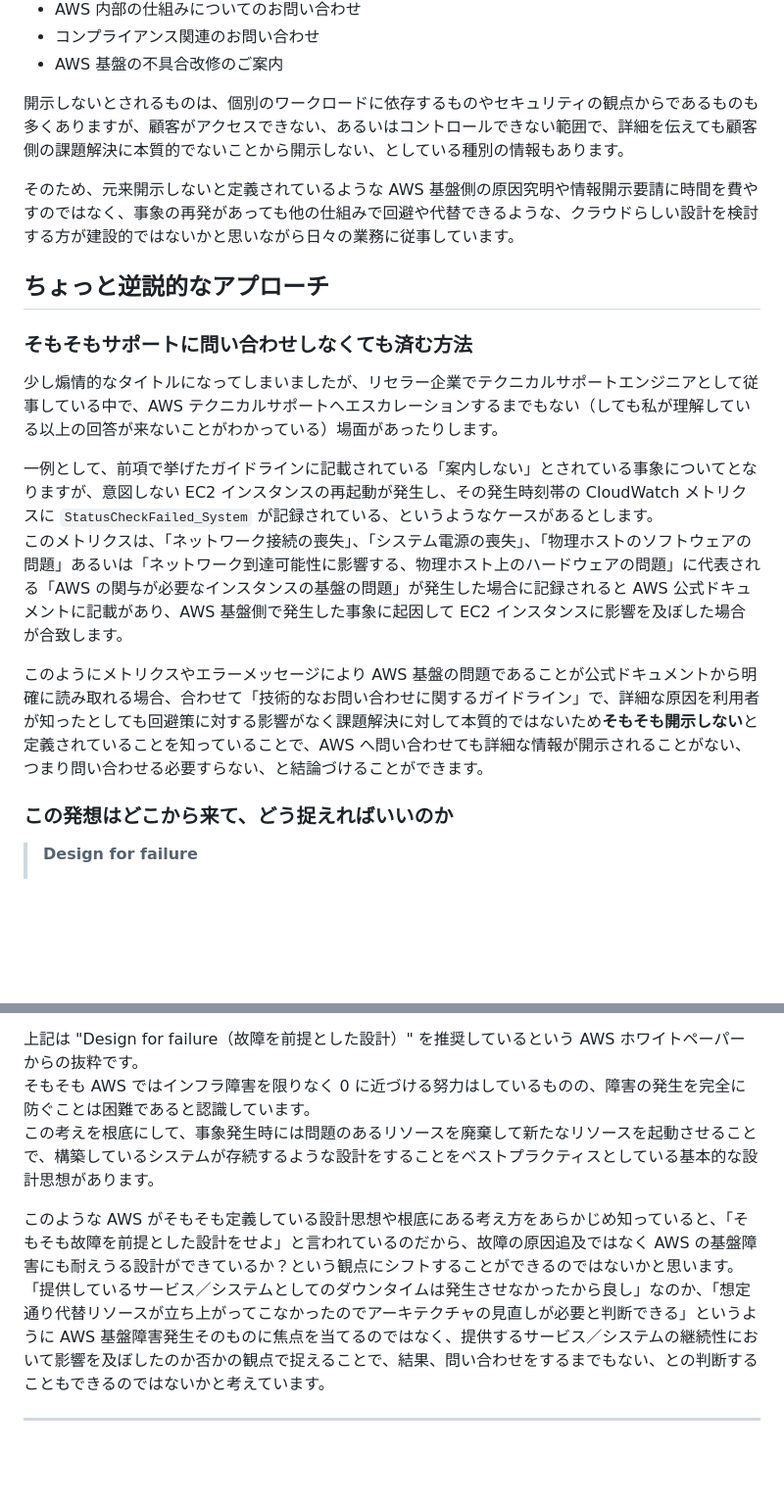
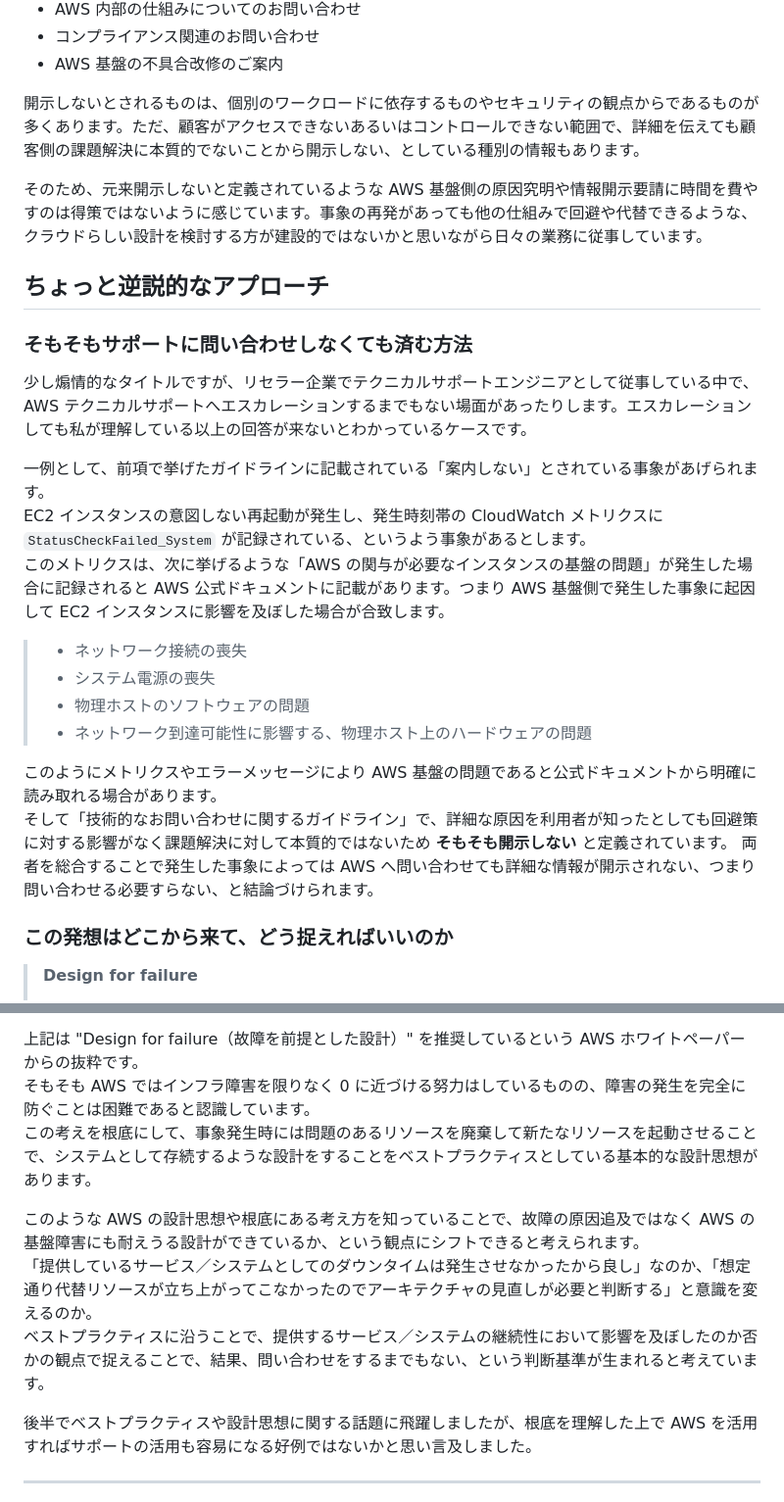
Before and after one commit to onestop-techbook/aws100knok, a Markdown page: src/chap-kazzpapa3-aws-technical-support.md, 2 parts joined by grey strips. Shown: that part at 98% size. GitHub-like rendering; blank space fills up the shorter version.

```diff
--- a/src/chap-kazzpapa3-aws-technical-support.md
+++ b/src/chap-kazzpapa3-aws-technical-support.md
@@ -138,20 +150,28 @@ AWS テクニカルサポートからの回答に、CloudWatch メトリクス
 - コンプライアンス関連のお問い合わせ
 - AWS 基盤の不具合改修のご案内
 
-開示しないとされるものは、個別のワークロードに依存するものやセキュリティの観点からであるものも多くありますが、顧客がアクセスできない、あるいはコントロールできない範囲で、詳細を伝えても顧客側の課題解決に本質的でないことから開示しない、としている種別の情報もあります。
+開示しないとされるものは、個別のワークロードに依存するものやセキュリティの観点からであるものが多くあります。ただ、顧客がアクセスできないあるいはコントロールできない範囲で、詳細を伝えても顧客側の課題解決に本質的でないことから開示しない、としている種別の情報もあります。
 
-そのため、元来開示しないと定義されているような AWS 基盤側の原因究明や情報開示要請に時間を費やすのではなく、事象の再発があっても他の仕組みで回避や代替できるような、クラウドらしい設計を検討する方が建設的ではないかと思いながら日々の業務に従事しています。
+そのため、元来開示しないと定義されているような AWS 基盤側の原因究明や情報開示要請に時間を費やすのは得策ではないように感じています。事象の再発があっても他の仕組みで回避や代替できるような、クラウドらしい設計を検討する方が建設的ではないかと思いながら日々の業務に従事しています。
 
 ## ちょっと逆説的なアプローチ
 
 ### そもそもサポートに問い合わせしなくても済む方法
 
-少し煽情的なタイトルになってしまいましたが、リセラー企業でテクニカルサポートエンジニアとして従事している中で、AWS テクニカルサポートへエスカレーションするまでもない（しても私が理解している以上の回答が来ないことがわかっている）場面があったりします。
+少し煽情的なタイトルですが、リセラー企業でテクニカルサポートエンジニアとして従事している中で、AWS テクニカルサポートへエスカレーションするまでもない場面があったりします。エスカレーションしても私が理解している以上の回答が来ないとわかっているケースです。
 
-一例として、前項で挙げたガイドラインに記載されている「案内しない」とされている事象についてとなりますが、意図しない EC2 インスタンスの再起動が発生し、その発生時刻帯の CloudWatch メトリクスに `StatusCheckFailed_System` が記録されている、というようなケースがあるとします。
-このメトリクスは、「ネットワーク接続の喪失」、「システム電源の喪失」、「物理ホストのソフトウェアの問題」あるいは「ネットワーク到達可能性に影響する、物理ホスト上のハードウェアの問題」に代表される「AWS の関与が必要なインスタンスの基盤の問題」が発生した場合に記録されると AWS 公式ドキュメントに記載があり、AWS 基盤側で発生した事象に起因して EC2 インスタンスに影響を及ぼした場合が合致します。
+一例として、前項で挙げたガイドラインに記載されている「案内しない」とされている事象があげられます。
+EC2 インスタンスの意図しない再起動が発生し、発生時刻帯の CloudWatch メトリクスに `StatusCheckFailed_System` が記録されている、というよう事象があるとします。
+このメトリクスは、次に挙げるような「AWS の関与が必要なインスタンスの基盤の問題」が発生した場合に記録されると AWS 公式ドキュメントに記載があります。つまり AWS 基盤側で発生した事象に起因して EC2 インスタンスに影響を及ぼした場合が合致します。
 
-このようにメトリクスやエラーメッセージにより AWS 基盤の問題であることが公式ドキュメントから明確に読み取れる場合、合わせて「技術的なお問い合わせに関するガイドライン」で、詳細な原因を利用者が知ったとしても回避策に対する影響がなく課題解決に対して本質的ではないため**そもそも開示しない**と定義されていることを知っていることで、AWS へ問い合わせても詳細な情報が開示されることがない、つまり問い合わせる必要すらない、と結論づけることができます。
+> - ネットワーク接続の喪失
+> - システム電源の喪失
+> - 物理ホストのソフトウェアの問題
+> - ネットワーク到達可能性に影響する、物理ホスト上のハードウェアの問題
+
+このようにメトリクスやエラーメッセージにより AWS 基盤の問題であると公式ドキュメントから明確に読み取れる場合があります。
+そして「技術的なお問い合わせに関するガイドライン」で、詳細な原因を利用者が知ったとしても回避策に対する影響がなく課題解決に対して本質的ではないため **そもそも開示しない** と定義されています。
+両者を総合することで発生した事象によっては AWS へ問い合わせても詳細な情報が開示されない、つまり問い合わせる必要すらない、と結論づけられます。
 
 ### この発想はどこから来て、どう捉えればいいのか
 
@@ -163,10 +183,13 @@ AWS テクニカルサポートからの回答に、CloudWatch メトリクス
 
 上記は "Design for failure（故障を前提とした設計）" を推奨しているという AWS ホワイトペーパーからの抜粋です。
 そもそも AWS ではインフラ障害を限りなく 0 に近づける努力はしているものの、障害の発生を完全に防ぐことは困難であると認識しています。
-この考えを根底にして、事象発生時には問題のあるリソースを廃棄して新たなリソースを起動させることで、構築しているシステムが存続するような設計をすることをベストプラクティスとしている基本的な設計思想があります。
+この考えを根底にして、事象発生時には問題のあるリソースを廃棄して新たなリソースを起動させることで、システムとして存続するような設計をすることをベストプラクティスとしている基本的な設計思想があります。
 
-このような AWS がそもそも定義している設計思想や根底にある考え方をあらかじめ知っていると、「そもそも故障を前提とした設計をせよ」と言われているのだから、故障の原因追及ではなく AWS の基盤障害にも耐えうる設計ができているか？という観点にシフトすることができるのではないかと思います。
-「提供しているサービス／システムとしてのダウンタイムは発生させなかったから良し」なのか、「想定通り代替リソースが立ち上がってこなかったのでアーキテクチャの見直しが必要と判断できる」というように AWS 基盤障害発生そのものに焦点を当てるのではなく、提供するサービス／システムの継続性において影響を及ぼしたのか否かの観点で捉えることで、結果、問い合わせをするまでもない、との判断することもできるのではないかと考えています。
+このような AWS の設計思想や根底にある考え方を知っていることで、故障の原因追及ではなく AWS の基盤障害にも耐えうる設計ができているか、という観点にシフトできると考えられます。
+「提供しているサービス／システムとしてのダウンタイムは発生させなかったから良し」なのか、「想定通り代替リソースが立ち上がってこなかったのでアーキテクチャの見直しが必要と判断する」と意識を変えるのか。
+ベストプラクティスに沿うことで、提供するサービス／システムの継続性において影響を及ぼしたのか否かの観点で捉えることで、結果、問い合わせをするまでもない、という判断基準が生まれると考えています。
+
+後半でベストプラクティスや設計思想に関する話題に飛躍しましたが、根底を理解した上で AWS を活用すればサポートの活用も容易になる好例ではないかと思い言及しました。
 
 ---
 
```
Also changed, not shown: other parts of src/chap-kazzpapa3-aws-technical-support.md (+31 -19 lines).
